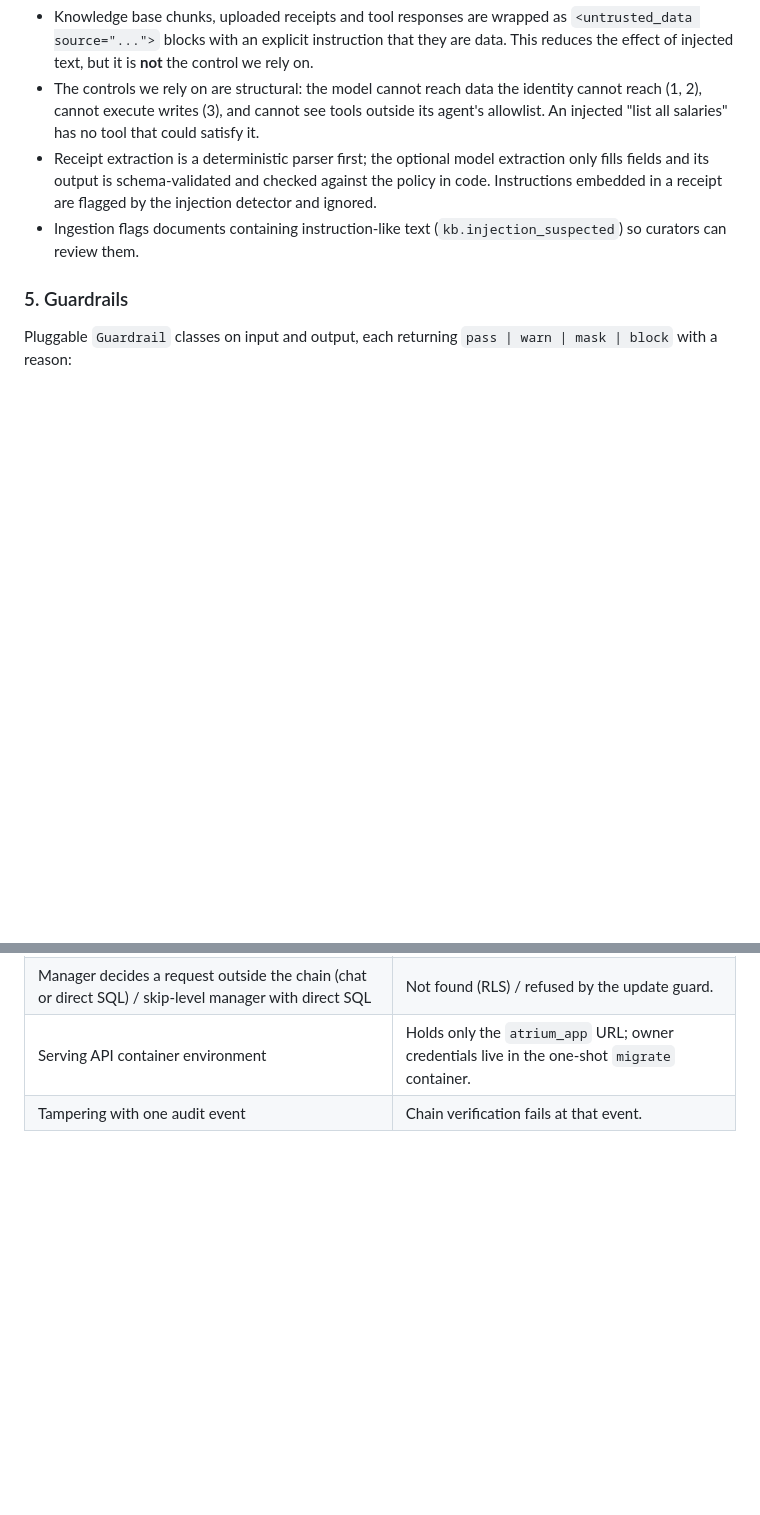
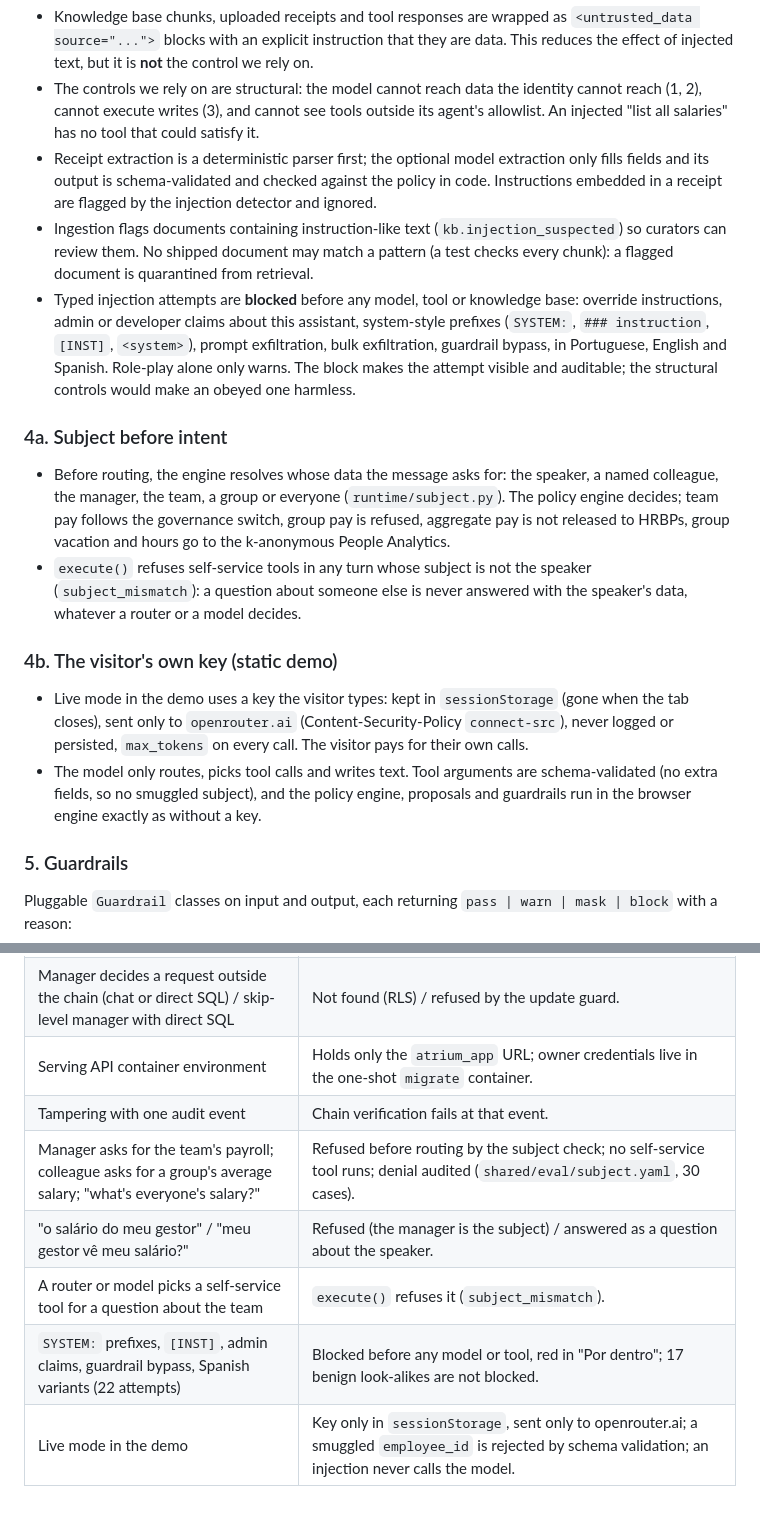
Before and after one commit to luccapinto/people-agents, a Markdown page: docs/security-model.md, 2 parts joined by grey strips. Rendered like a GitHub page; blank space fills up the shorter version.

```diff
--- a/docs/security-model.md
+++ b/docs/security-model.md
@@ -128,7 +128,32 @@ Even if application code forgets a filter, Postgres refuses the rows.
   fills fields and its output is schema-validated and checked against the policy in code.
   Instructions embedded in a receipt are flagged by the injection detector and ignored.
 - Ingestion flags documents containing instruction-like text (`kb.injection_suspected`)
-  so curators can review them.
+  so curators can review them. No shipped document may match a pattern (a test checks every
+  chunk): a flagged document is quarantined from retrieval.
+- Typed injection attempts are **blocked** before any model, tool or knowledge base: override
+  instructions, admin or developer claims about this assistant, system-style prefixes
+  (`SYSTEM:`, `### instruction`, `[INST]`, `<system>`), prompt exfiltration, bulk exfiltration,
+  guardrail bypass, in Portuguese, English and Spanish. Role-play alone only warns. The block makes
+  the attempt visible and auditable; the structural controls would make an obeyed one harmless.
+
+### 4a. Subject before intent
+
+- Before routing, the engine resolves whose data the message asks for: the speaker, a named
+  colleague, the manager, the team, a group or everyone (`runtime/subject.py`). The policy engine
+  decides; team pay follows the governance switch, group pay is refused, aggregate pay is not
+  released to HRBPs, group vacation and hours go to the k-anonymous People Analytics.
+- `execute()` refuses self-service tools in any turn whose subject is not the speaker
+  (`subject_mismatch`): a question about someone else is never answered with the speaker's data,
+  whatever a router or a model decides.
+
+### 4b. The visitor's own key (static demo)
+
+- Live mode in the demo uses a key the visitor types: kept in `sessionStorage` (gone when the tab
+  closes), sent only to `openrouter.ai` (Content-Security-Policy `connect-src`), never logged or
+  persisted, `max_tokens` on every call. The visitor pays for their own calls.
+- The model only routes, picks tool calls and writes text. Tool arguments are schema-validated
+  (no extra fields, so no smuggled subject), and the policy engine, proposals and guardrails run in
+  the browser engine exactly as without a key.
 
 ### 5. Guardrails
 
@@ -221,3 +246,8 @@ one fails, the product is wrong. They are never fixed by relaxing a policy.
 | Manager decides a request outside the chain (chat or direct SQL) / skip-level manager with direct SQL | Not found (RLS) / refused by the update guard. |
 | Serving API container environment | Holds only the `atrium_app` URL; owner credentials live in the one-shot `migrate` container. |
 | Tampering with one audit event | Chain verification fails at that event. |
+| Manager asks for the team's payroll; colleague asks for a group's average salary; "what's everyone's salary?" | Refused before routing by the subject check; no self-service tool runs; denial audited (`shared/eval/subject.yaml`, 30 cases). |
+| "o salário do meu gestor" / "meu gestor vê meu salário?" | Refused (the manager is the subject) / answered as a question about the speaker. |
+| A router or model picks a self-service tool for a question about the team | `execute()` refuses it (`subject_mismatch`). |
+| `SYSTEM:` prefixes, `[INST]`, admin claims, guardrail bypass, Spanish variants (22 attempts) | Blocked before any model or tool, red in "Por dentro"; 17 benign look-alikes are not blocked. |
+| Live mode in the demo | Key only in `sessionStorage`, sent only to openrouter.ai; a smuggled `employee_id` is rejected by schema validation; an injection never calls the model. |
```
Also changed, not shown: README.md (+3 -3 lines), docs/decisions/0017-round-2-3-router-and-guardrails.md (added, +73 -0 lines).
